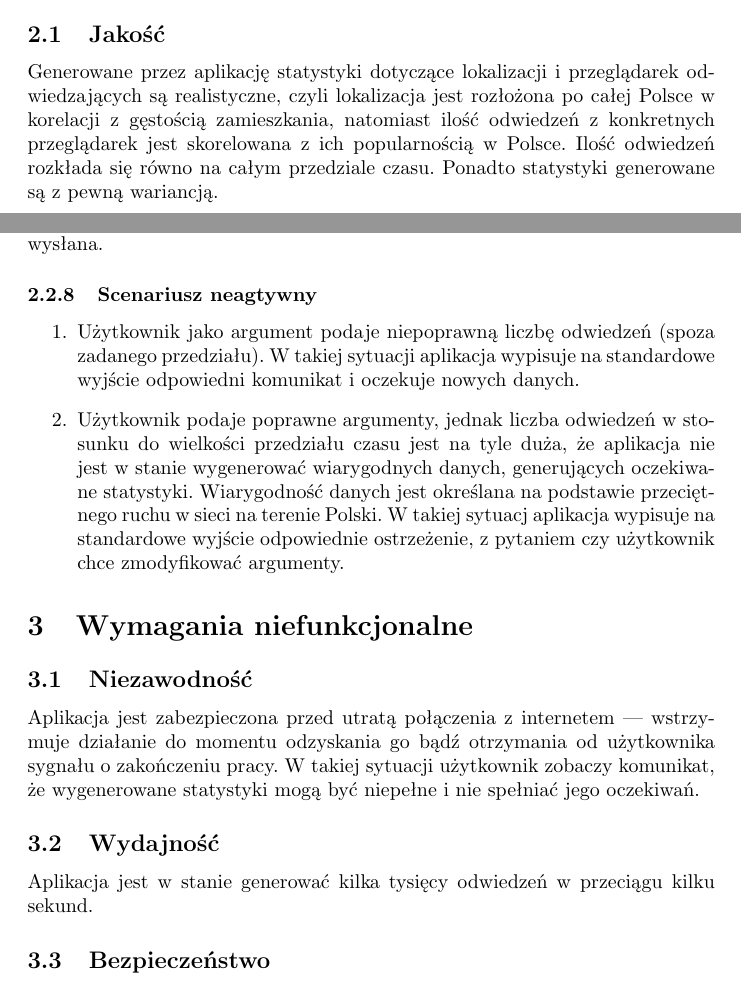
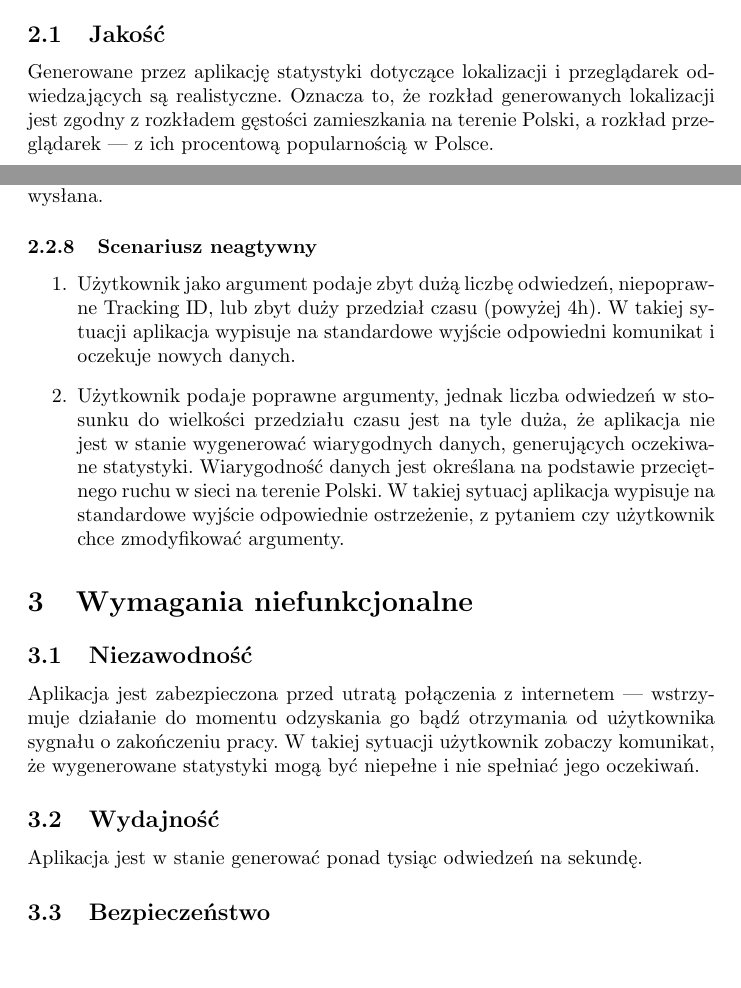
Before and after one commit to kanadas/IO, a LaTeX document (papiery/functional.tex): two parts of pages 1 and 3 of 3, joined at a grey line, cut so that both start at the same text, the shorter picture padded with empty space. Compiled offline with pdfLaTeX.

Commit message:
Parę kosmetycznych poprawek

```diff
--- a/papiery/functional.tex
+++ b/papiery/functional.tex
@@ -25,7 +25,7 @@ Aplikacja ma umożliwić użytkownikowi przesłanie do Google Analytics statysty
 \end{itemize}
 
 \subsection{Jakość}
-Generowane przez aplikację statystyki dotyczące lokalizacji i przeglądarek odwiedzających są realistyczne, czyli lokalizacja jest rozłożona po całej Polsce w korelacji z gęstością zamieszkania, natomiast ilość odwiedzeń z konkretnych przeglądarek jest skorelowana z ich popularnością w Polsce. Ilość odwiedzeń rozkłada się równo na całym przedziale czasu. Ponadto statystyki generowane są z pewną wariancją.
+Generowane przez aplikację statystyki dotyczące lokalizacji i przeglądarek odwiedzających są realistyczne. Oznacza to, że rozkład generowanych lokalizacji jest zgodny z rozkładem gęstości zamieszkania na terenie Polski, a rozkład przeglądarek --- z ich procentową popularnością w Polsce.
 
 \subsection{Przykład użycia}
 Jedyny możliwy sposób użycia aplikacji. Użytkownik uruchamia program z linii poleceń, przekazując mu wymagane argumenty. Po skończeniu działania programu wszystkie oczekiwane statystyki zostały poprawnie wysłane do Google Analytics.
@@ -69,7 +69,7 @@ Jeśli w trakcie wysyłania danych wystąpiłaby utrata połączenia z internete
 
 \subsubsection{Scenariusz neagtywny}
 \begin{enumerate}
-\item Użytkownik jako argument podaje niepoprawną liczbę odwiedzeń (spoza zadanego przedziału). W takiej sytuacji aplikacja wypisuje na standardowe wyjście odpowiedni komunikat i oczekuje nowych danych.
+	\item Użytkownik jako argument podaje zbyt dużą liczbę odwiedzeń, niepoprawne Tracking ID, lub zbyt duży przedział czasu (powyżej 4h). W takiej sytuacji aplikacja wypisuje na standardowe wyjście odpowiedni komunikat i oczekuje nowych danych.
 
 \item Użytkownik podaje poprawne argumenty, jednak liczba odwiedzeń w stosunku do wielkości przedziału czasu jest na tyle duża, że aplikacja nie jest w stanie wygenerować wiarygodnych danych, generujących oczekiwane statystyki. Wiarygodność danych jest określana na podstawie przeciętnego ruchu w sieci na terenie Polski. W takiej sytuacj aplikacja wypisuje na standardowe wyjście odpowiednie ostrzeżenie, z pytaniem czy użytkownik chce zmodyfikować argumenty.
 \end{enumerate}
@@ -80,7 +80,7 @@ Jeśli w trakcie wysyłania danych wystąpiłaby utrata połączenia z internete
 Aplikacja jest zabezpieczona przed utratą połączenia z internetem --- wstrzymuje działanie do momentu odzyskania go bądź otrzymania od użytkownika sygnału o zakończeniu pracy. W takiej sytuacji użytkownik zobaczy komunikat, że wygenerowane statystyki mogą być niepełne i nie spełniać jego oczekiwań.
 
 \subsection{Wydajność}
-Aplikacja jest w stanie generować kilka tysięcy odwiedzeń w przeciągu kilku sekund.
+Aplikacja jest w stanie generować ponad tysiąc odwiedzeń na sekundę.
 
 \subsection{Bezpieczeństwo}
 Aplikacja nie zapisuje żadnych danych użytkownika i wszystkie dane przesyłane są poprzez szyfrowane połączenie (HTTPS).
```
Also changed, not shown: papiery/functional.pdf.
